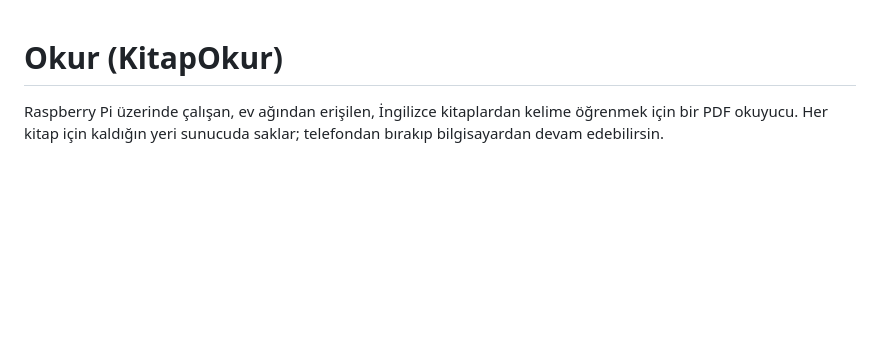
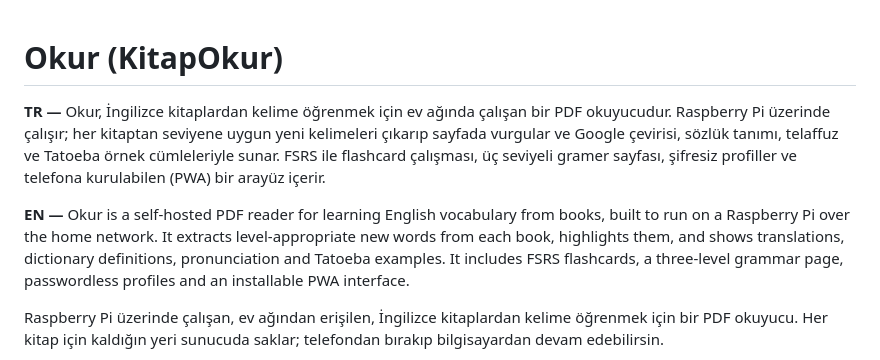
Before and after one commit to ka1nsha/kitapokur, a Markdown page: README.md, the part around the change. Rendered like a GitHub page; blank space fills up the shorter version.

Commit message:
README başına kısa iki dilli proje tanımı (TR/EN) ekle
Co-Authored-By: Claude Opus 4.8 <noreply@anthropic.com>

```diff
--- a/README.md
+++ b/README.md
@@ -1,4 +1,16 @@
 # Okur (KitapOkur)
+
+**TR —** Okur, İngilizce kitaplardan kelime öğrenmek için ev ağında çalışan bir PDF
+okuyucudur. Raspberry Pi üzerinde çalışır; her kitaptan seviyene uygun yeni
+kelimeleri çıkarıp sayfada vurgular ve Google çevirisi, sözlük tanımı, telaffuz ve
+Tatoeba örnek cümleleriyle sunar. FSRS ile flashcard çalışması, üç seviyeli gramer
+sayfası, şifresiz profiller ve telefona kurulabilen (PWA) bir arayüz içerir.
+
+**EN —** Okur is a self-hosted PDF reader for learning English vocabulary from books,
+built to run on a Raspberry Pi over the home network. It extracts level-appropriate
+new words from each book, highlights them, and shows translations, dictionary
+definitions, pronunciation and Tatoeba examples. It includes FSRS flashcards,
+a three-level grammar page, passwordless profiles and an installable PWA interface.
 
 Raspberry Pi üzerinde çalışan, ev ağından erişilen, İngilizce kitaplardan kelime
 öğrenmek için bir PDF okuyucu. Her kitap için kaldığın yeri sunucuda saklar;
```
